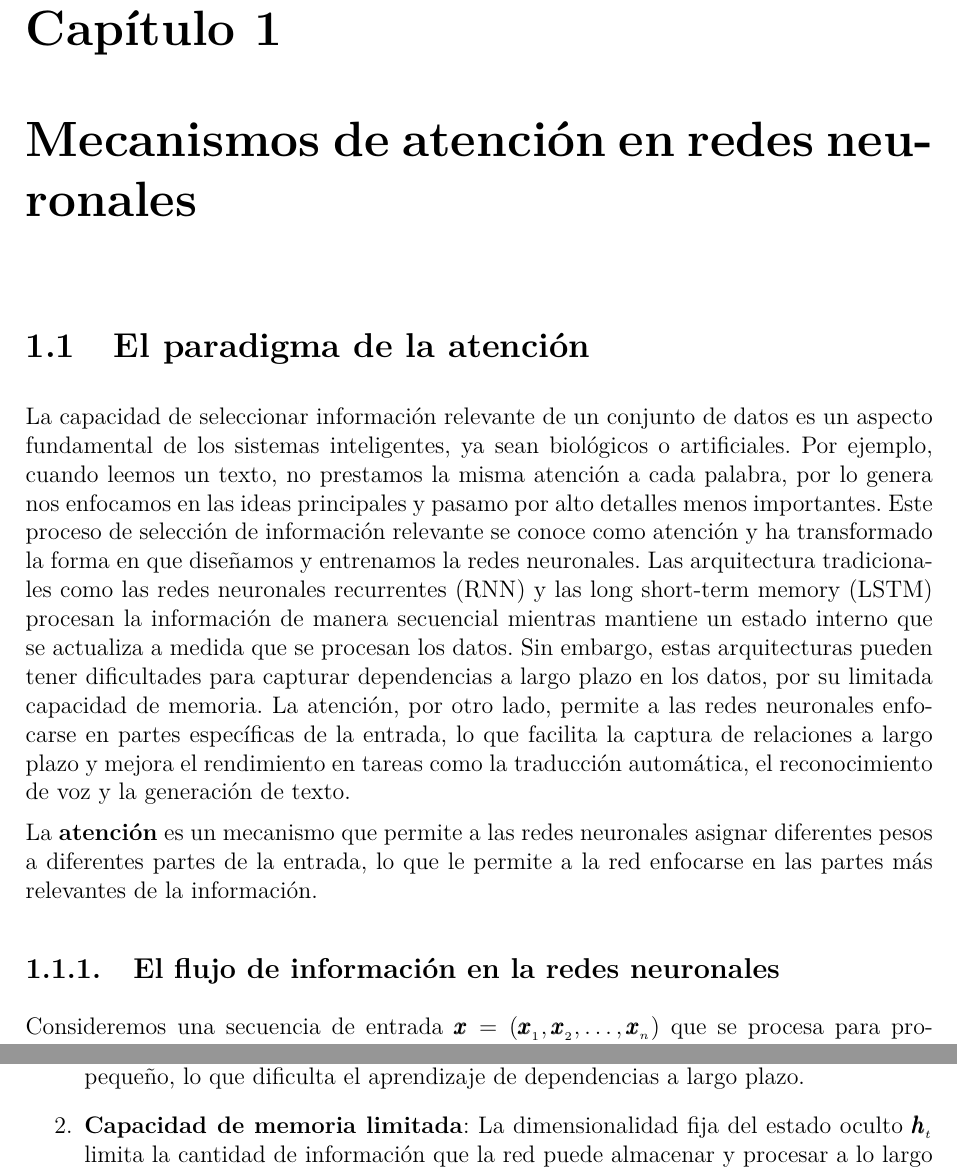
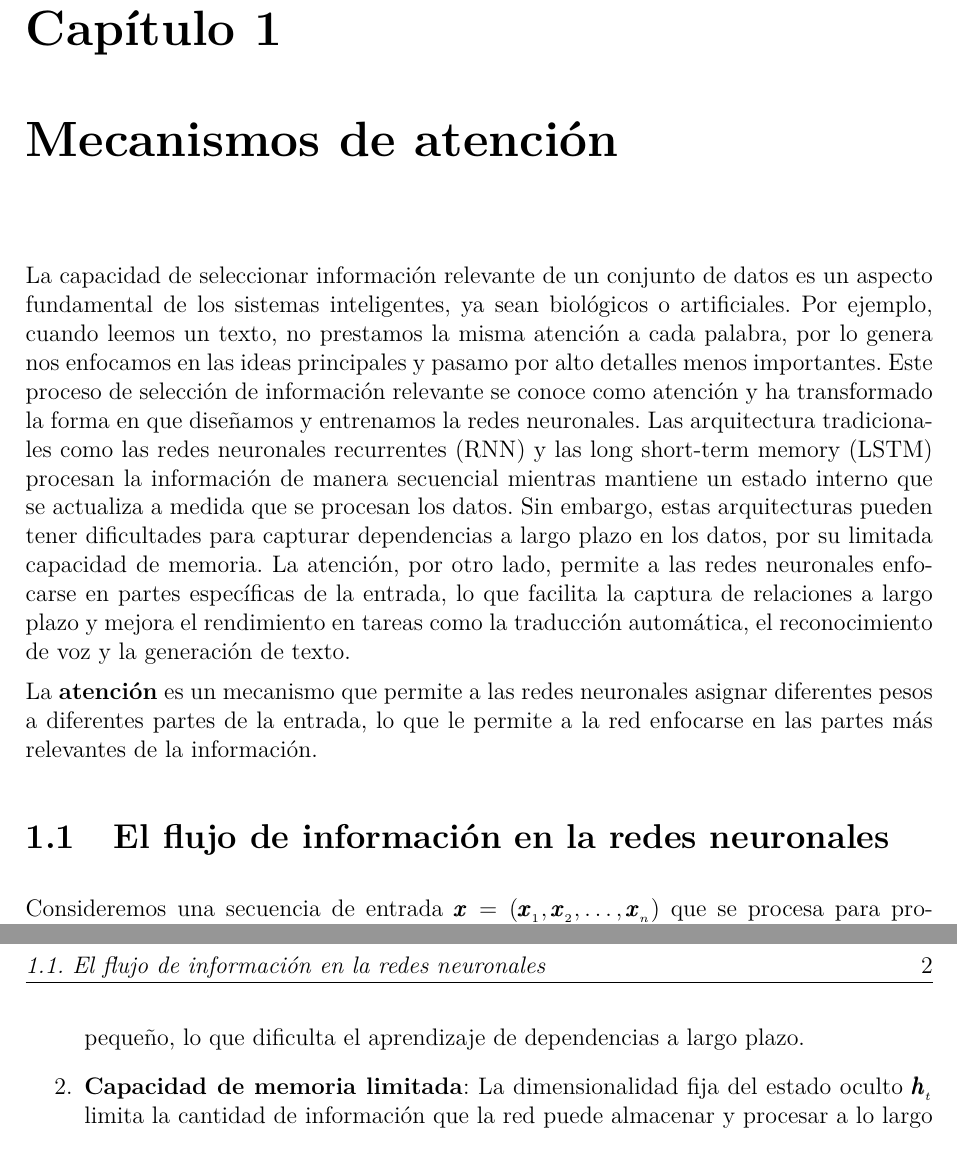
Before and after one commit to asanchezyali/mathcode, a LaTeX book (deep_learning/main.tex, which reads deep_learning/chapters/chapter1.tex): two parts of pages 5 and 6 of 7, joined at a grey line, cut so that both start at the same text. Compiled offline with pdfLaTeX.

Commit message:
Refactor chapter title and section headings for clarity in attention mechanisms

```diff
--- a/deep_learning/chapters/chapter1.tex
+++ b/deep_learning/chapters/chapter1.tex
@@ -1,6 +1,4 @@
-\chapter{Mecanismos de atención en redes neuronales}
-
-\section{El paradigma de la atención}
+\chapter{Mecanismos de atención}
 
 La capacidad de seleccionar información relevante de un conjunto de datos es un aspecto fundamental de los sistemas
 inteligentes, ya sean biológicos o artificiales. Por ejemplo, cuando leemos un texto, no prestamos la misma atención a
@@ -17,7 +15,7 @@ texto.
 La \textbf{atención} es un mecanismo que permite a las redes neuronales asignar diferentes pesos a diferentes partes de
 la entrada, lo que le permite a la red enfocarse en las partes más relevantes de la información.
 
-\subsection{El flujo de información en la redes neuronales}
+\section{El flujo de información en la redes neuronales}
 
 Consideremos una secuencia de entrada \(\pmb{x}=(\pmb{x}_{_1}, \pmb{x}_{_2}, \ldots, \pmb{x}_{_n})\) que se procesa
 para producir una secuencia de salida \(\pmb{y}=(\pmb{y}_{_1}, \pmb{y}_{_2}, \ldots, \pmb{y}_{_n})\). En las
```
